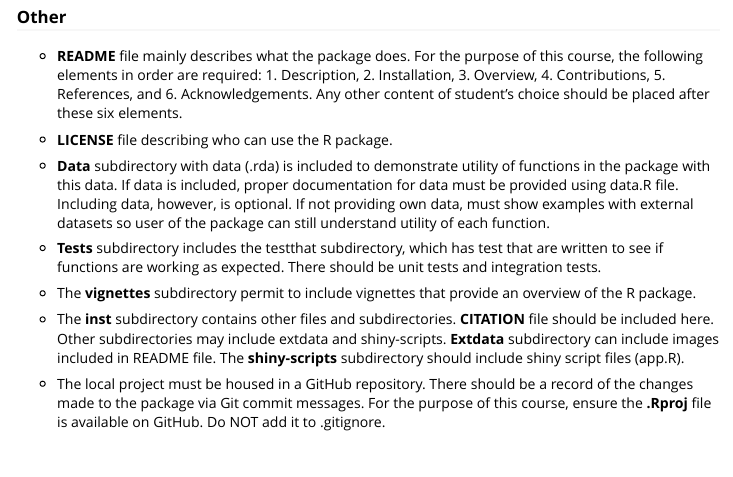
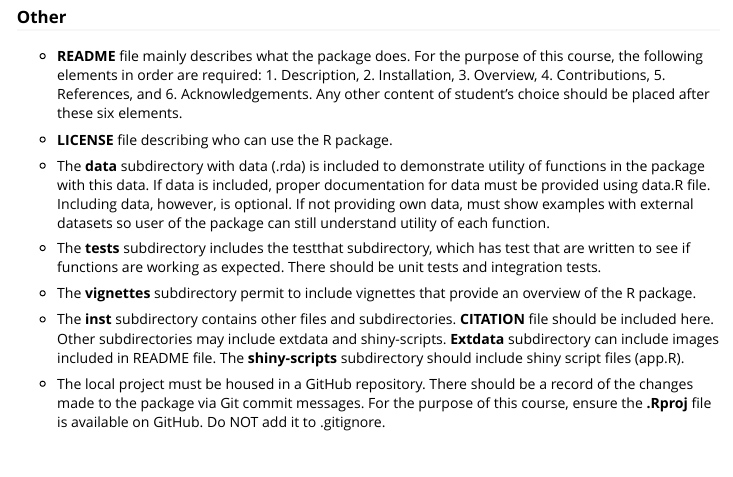
Before and after one commit to anjalisilva/TestingPackage, an R Markdown document (vignettes/Introduction_TestPackage.Rmd): the page in a window 1100 px wide, from 1070 px down. Rendered offline with R 4.5, knitr and Pandoc, with nearby package versions; long lines of code are wrapped.

Commit message:
Minor updates to vignette

```diff
--- a/vignettes/Introduction_TestPackage.Rmd
+++ b/vignettes/Introduction_TestPackage.Rmd
@@ -71,9 +71,9 @@ The minimal requirements of an R package is described, followed by other compone
 
 * **LICENSE** file describing who can use the R package.
 
-* **Data** subdirectory with data (.rda) is included to demonstrate utility of functions in the package with this data. If data is included, proper documentation for data must be provided using data.R file. Including data, however, is optional. If not providing own data, must show examples with external datasets so user of the package can still understand utility of each function.
+* The **data** subdirectory with data (.rda) is included to demonstrate utility of functions in the package with this data. If data is included, proper documentation for data must be provided using data.R file. Including data, however, is optional. If not providing own data, must show examples with external datasets so user of the package can still understand utility of each function.
 
-* **Tests** subdirectory includes the testthat subdirectory, which has test that are written to see if functions are working as expected. There should be unit tests and integration tests.
+* The **tests** subdirectory includes the testthat subdirectory, which has test that are written to see if functions are working as expected. There should be unit tests and integration tests.
 
 * The **vignettes** subdirectory permit to include vignettes that provide an overview of the R package.
 
```
Also changed, not shown: 1 other file.
